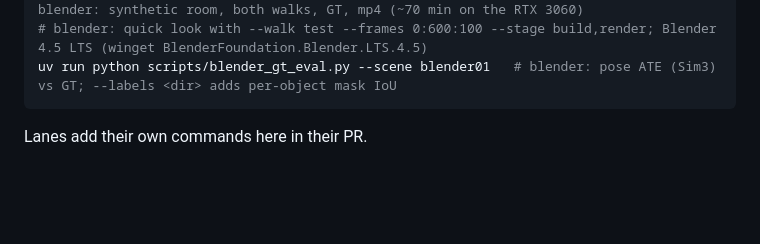
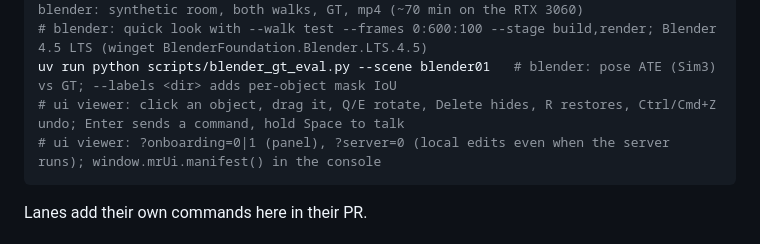
Before and after one commit to OJrogue/movable-reality, a Markdown page: AGENTS.md, the part around the change. Drawn GitHub-style; blank space fills up the shorter version.

````diff
--- a/AGENTS.md
+++ b/AGENTS.md
@@ -180,6 +180,8 @@ uv run python scripts/blender_assets.py        # blender: CC0 Poly Haven assets
 blender -b -P scripts/blender_room.py -- --out data/raw/blender01 --samples 16   # blender: synthetic room, both walks, GT, mp4 (~70 min on the RTX 3060)
 # blender: quick look with --walk test --frames 0:600:100 --stage build,render; Blender 4.5 LTS (winget BlenderFoundation.Blender.LTS.4.5)
 uv run python scripts/blender_gt_eval.py --scene blender01   # blender: pose ATE (Sim3) vs GT; --labels <dir> adds per-object mask IoU
+# ui viewer: click an object, drag it, Q/E rotate, Delete hides, R restores, Ctrl/Cmd+Z undo; Enter sends a command, hold Space to talk
+# ui viewer: ?onboarding=0|1 (panel), ?server=0 (local edits even when the server runs); window.mrUi.manifest() in the console
 ```
 
 Lanes add their own commands here in their PR.
````
Also changed, not shown: docs/BUILD_LOG.md (+41 -0 lines).
